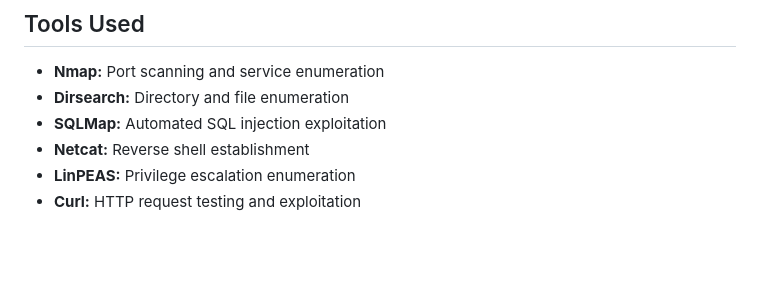
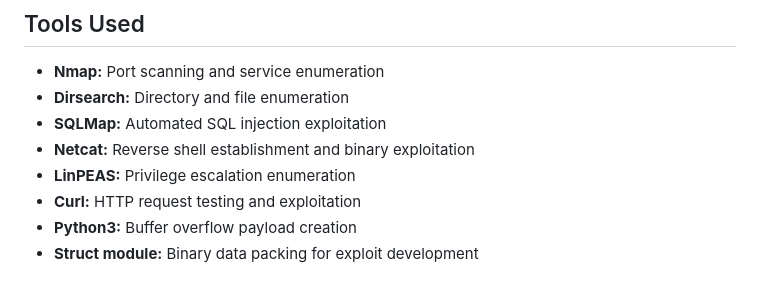
Before and after one commit to bayufedra/MBPTL, a Markdown page: writeup/README.md, the part around the change printed below. Rendered like a GitHub page; blank space fills up the shorter version.

```diff
--- a/writeup/README.md
+++ b/writeup/README.md
@@ -490,6 +525,8 @@ The lab showcases common web application vulnerabilities and demonstrates how th
 - **Nmap:** Port scanning and service enumeration
 - **Dirsearch:** Directory and file enumeration
 - **SQLMap:** Automated SQL injection exploitation
-- **Netcat:** Reverse shell establishment
+- **Netcat:** Reverse shell establishment and binary exploitation
 - **LinPEAS:** Privilege escalation enumeration
 - **Curl:** HTTP request testing and exploitation
+- **Python3:** Buffer overflow payload creation
+- **Struct module:** Binary data packing for exploit development
```
Also changed, not shown: other parts of writeup/README.md (+35 -0 lines).
